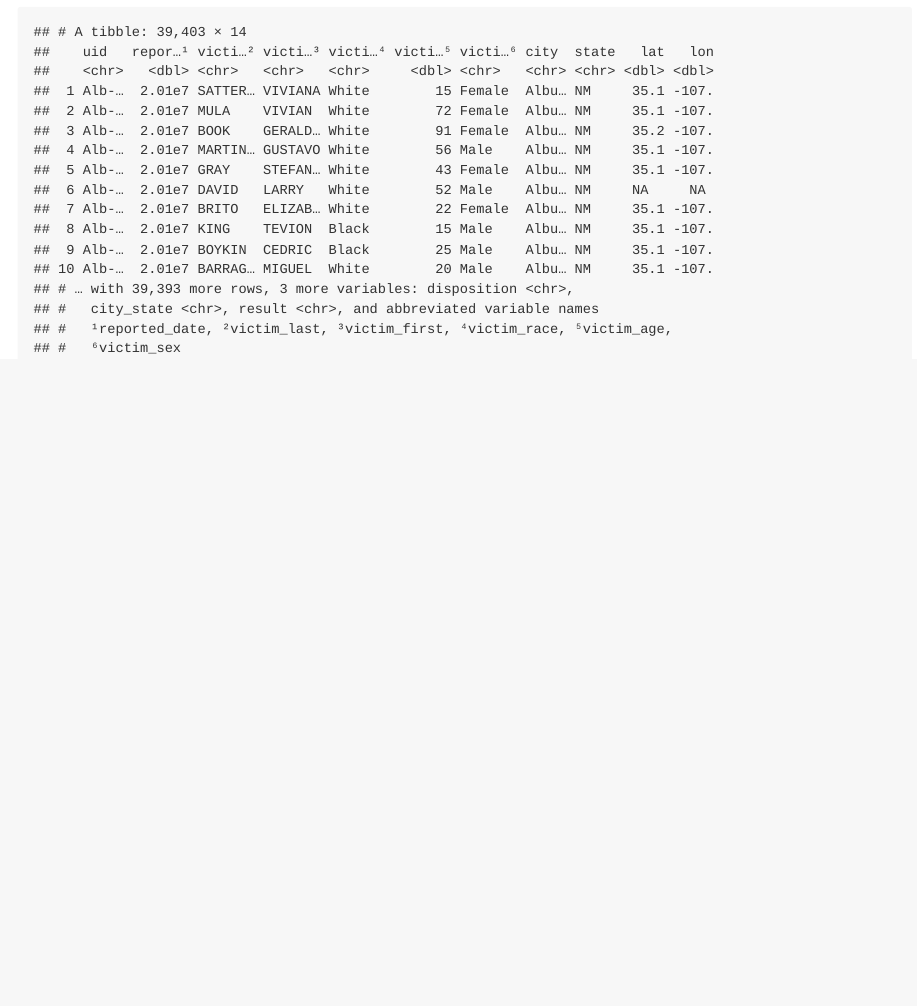
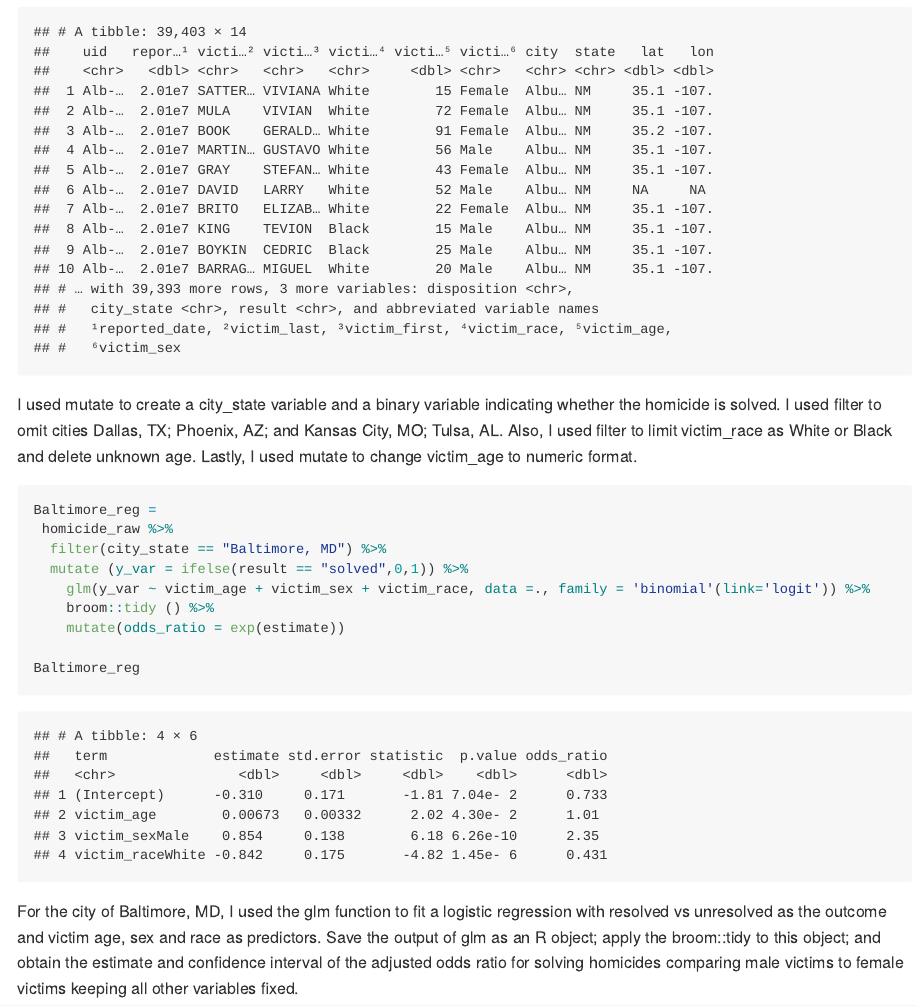
Before and after one commit to YuxinLiu98/p8105_hw6_yl4610, an R Markdown document (p8105_hw6_yl4610.Rmd): the page in a window 1100 px wide, from 560 px down. The pictures show the output file p8105_hw6_yl4610.md that the author committed with the source, drawn offline in the style of GitHub.

Commit message:
Q2: fit a logistic regression for Baltimore

````diff
--- a/p8105_hw6_yl4610.Rmd
+++ b/p8105_hw6_yl4610.Rmd
@@ -23,3 +23,17 @@ homicide_raw =
 
 homicide_raw
 ```
+I used mutate to create a city_state variable and a binary variable indicating whether the homicide is solved. I used filter to omit cities Dallas, TX; Phoenix, AZ; and Kansas City, MO; Tulsa, AL. Also, I used filter to limit victim_race as White or Black and delete unknown age. Lastly, I used mutate to change victim_age to numeric format.
+
+```{r}
+Baltimore_reg =
+ homicide_raw %>%
+  filter(city_state == "Baltimore, MD") %>%
+  mutate (y_var = ifelse(result == "solved",0,1)) %>%
+    glm(y_var ~ victim_age + victim_sex + victim_race, data =., family = 'binomial'(link='logit')) %>%
+    broom::tidy () %>%
+    mutate(odds_ratio = exp(estimate))
+
+Baltimore_reg
+```
+For the city of Baltimore, MD, I used the glm function to fit a logistic regression with resolved vs unresolved as the outcome and victim age, sex and race as predictors. Save the output of glm as an R object; apply the broom::tidy to this object; and obtain the estimate and confidence interval of the adjusted odds ratio for solving homicides comparing male victims to female victims keeping all other variables fixed.
````
Also changed, not shown: p8105_hw6_yl4610.md.
